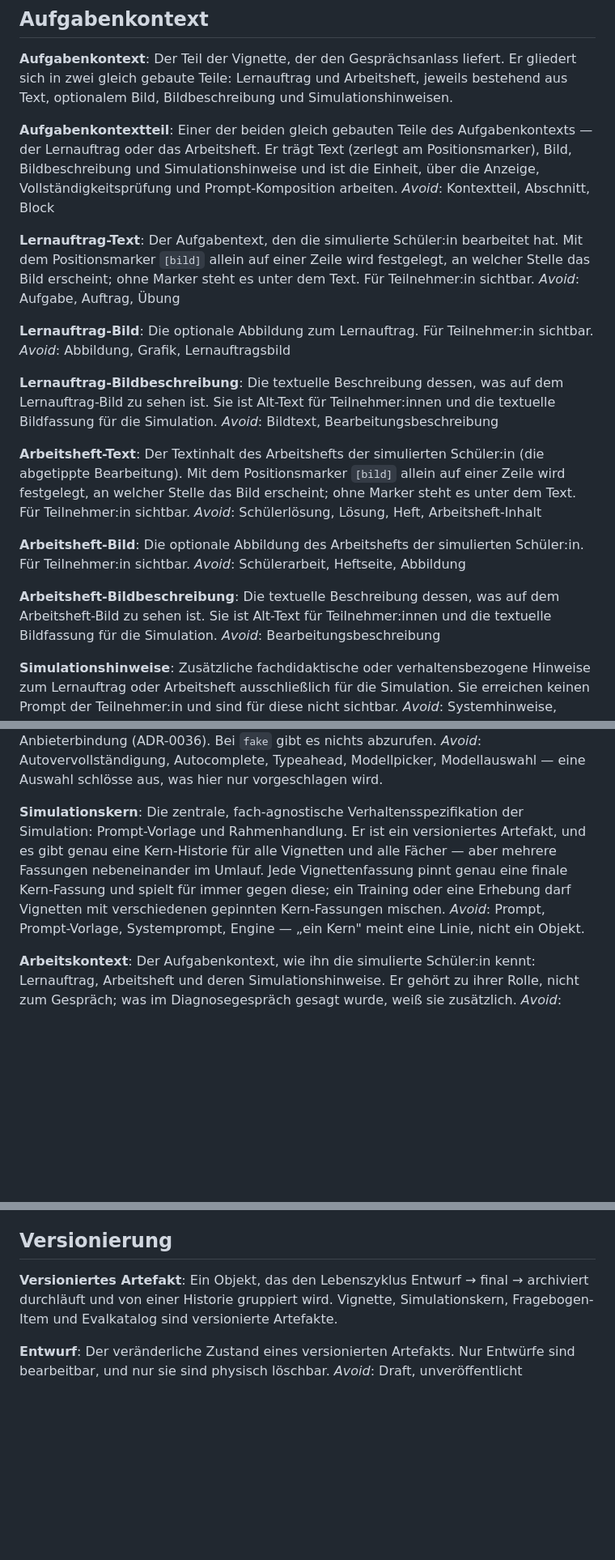
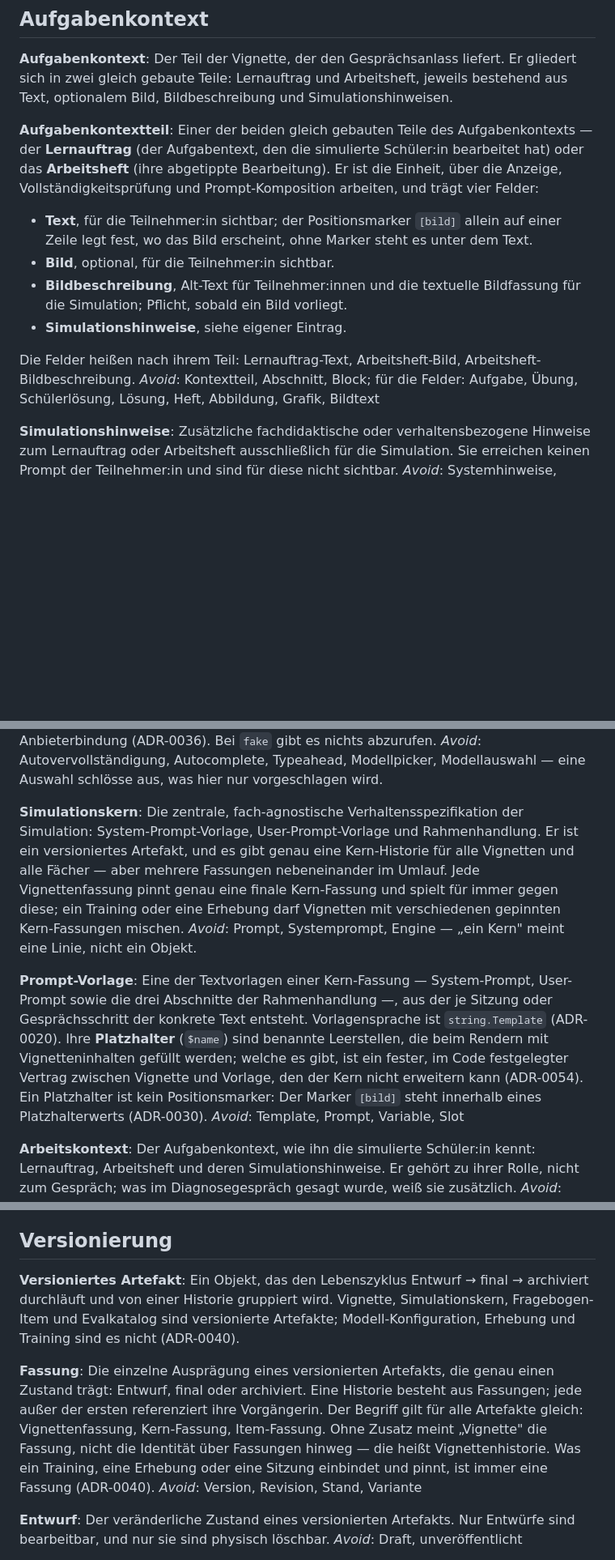
Before and after one commit to fgrng/failure_on_the_fly, a Markdown page: GLOSSARY.md, 3 parts joined by grey strips. Shown at 81% size. Rendered like a GitHub page; blank space fills up the shorter version.

Commit message:
Doku #235: Glossar bereinigt (#235)
Feld-Einträge in Aufgabenkontextteil zusammengefasst, Naht gestrichen (lebt
in ADR-0016). Neu: Konto, Fassung, Prompt-Vorlage; Eigentümer-Kreis zeigt
auf ADR-0039. Kein Verweis auf ein ersetztes ADR.

Co-Authored-By: Claude Opus 5.5 <noreply@anthropic.com>

```diff
--- a/GLOSSARY.md
+++ b/GLOSSARY.md
@@ -32,32 +32,14 @@ _Avoid_: Mentorin, Lehrkraft, Betreuerin
 Der Teil der Vignette, der den Gesprächsanlass liefert. Er gliedert sich in zwei gleich gebaute Teile: Lernauftrag und Arbeitsheft, jeweils bestehend aus Text, optionalem Bild, Bildbeschreibung und Simulationshinweisen.
 
 **Aufgabenkontextteil**:
-Einer der beiden gleich gebauten Teile des Aufgabenkontexts — der Lernauftrag oder das Arbeitsheft. Er trägt Text (zerlegt am Positionsmarker), Bild, Bildbeschreibung und Simulationshinweise und ist die Einheit, über die Anzeige, Vollständigkeitsprüfung und Prompt-Komposition arbeiten.
-_Avoid_: Kontextteil, Abschnitt, Block
+Einer der beiden gleich gebauten Teile des Aufgabenkontexts — der **Lernauftrag** (der Aufgabentext, den die simulierte Schüler:in bearbeitet hat) oder das **Arbeitsheft** (ihre abgetippte Bearbeitung). Er ist die Einheit, über die Anzeige, Vollständigkeitsprüfung und Prompt-Komposition arbeiten, und trägt vier Felder:
+- **Text**, für die Teilnehmer:in sichtbar; der Positionsmarker `[bild]` allein auf einer Zeile legt fest, wo das Bild erscheint, ohne Marker steht es unter dem Text.
+- **Bild**, optional, für die Teilnehmer:in sichtbar.
+- **Bildbeschreibung**, Alt-Text für Teilnehmer:innen und die textuelle Bildfassung für die Simulation; Pflicht, sobald ein Bild vorliegt.
+- **Simulationshinweise**, siehe eigener Eintrag.
 
-**Lernauftrag-Text**:
-Der Aufgabentext, den die simulierte Schüler:in bearbeitet hat. Mit dem Positionsmarker `[bild]` allein auf einer Zeile wird festgelegt, an welcher Stelle das Bild erscheint; ohne Marker steht es unter dem Text. Für Teilnehmer:in sichtbar.
-_Avoid_: Aufgabe, Auftrag, Übung
-
-**Lernauftrag-Bild**:
-Die optionale Abbildung zum Lernauftrag. Für Teilnehmer:in sichtbar.
-_Avoid_: Abbildung, Grafik, Lernauftragsbild
-
-**Lernauftrag-Bildbeschreibung**:
-Die textuelle Beschreibung dessen, was auf dem Lernauftrag-Bild zu sehen ist. Sie ist Alt-Text für Teilnehmer:innen und die textuelle Bildfassung für die Simulation.
-_Avoid_: Bildtext, Bearbeitungsbeschreibung
-
-**Arbeitsheft-Text**:
-Der Textinhalt des Arbeitshefts der simulierten Schüler:in (die abgetippte Bearbeitung). Mit dem Positionsmarker `[bild]` allein auf einer Zeile wird festgelegt, an welcher Stelle das Bild erscheint; ohne Marker steht es unter dem Text. Für Teilnehmer:in sichtbar.
-_Avoid_: Schülerlösung, Lösung, Heft, Arbeitsheft-Inhalt
-
-**Arbeitsheft-Bild**:
-Die optionale Abbildung des Arbeitshefts der simulierten Schüler:in. Für Teilnehmer:in sichtbar.
-_Avoid_: Schülerarbeit, Heftseite, Abbildung
-
-**Arbeitsheft-Bildbeschreibung**:
-Die textuelle Beschreibung dessen, was auf dem Arbeitsheft-Bild zu sehen ist. Sie ist Alt-Text für Teilnehmer:innen und die textuelle Bildfassung für die Simulation.
-_Avoid_: Bearbeitungsbeschreibung
+Die Felder heißen nach ihrem Teil: Lernauftrag-Text, Arbeitsheft-Bild, Arbeitsheft-Bildbeschreibung.
+_Avoid_: Kontextteil, Abschnitt, Block; für die Felder: Aufgabe, Übung, Schülerlösung, Lösung, Heft, Abbildung, Grafik, Bildtext
 
 **Simulationshinweise**:
 Zusätzliche fachdidaktische oder verhaltensbezogene Hinweise zum Lernauftrag oder Arbeitsheft ausschließlich für die Simulation. Sie erreichen keinen Prompt der Teilnehmer:in und sind für diese nicht sichtbar.
@@ -140,8 +126,12 @@ Die Liste der Modellnamen, die ein **Anbieter** auf Druck des Ladeknopfes zur Mo
 _Avoid_: Autovervollständigung, Autocomplete, Typeahead, Modellpicker, Modellauswahl — eine Auswahl schlösse aus, was hier nur vorgeschlagen wird.
 
 **Simulationskern**:
-Die zentrale, fach-agnostische Verhaltensspezifikation der Simulation: Prompt-Vorlage und Rahmenhandlung. Er ist ein versioniertes Artefakt, und es gibt genau eine Kern-Historie für alle Vignetten und alle Fächer — aber mehrere Fassungen nebeneinander im Umlauf. Jede Vignettenfassung pinnt genau eine finale Kern-Fassung und spielt für immer gegen diese; ein Training oder eine Erhebung darf Vignetten mit verschiedenen gepinnten Kern-Fassungen mischen.
-_Avoid_: Prompt, Prompt-Vorlage, Systemprompt, Engine — „ein Kern" meint eine Linie, nicht ein Objekt.
+Die zentrale, fach-agnostische Verhaltensspezifikation der Simulation: System-Prompt-Vorlage, User-Prompt-Vorlage und Rahmenhandlung. Er ist ein versioniertes Artefakt, und es gibt genau eine Kern-Historie für alle Vignetten und alle Fächer — aber mehrere Fassungen nebeneinander im Umlauf. Jede Vignettenfassung pinnt genau eine finale Kern-Fassung und spielt für immer gegen diese; ein Training oder eine Erhebung darf Vignetten mit verschiedenen gepinnten Kern-Fassungen mischen.
+_Avoid_: Prompt, Systemprompt, Engine — „ein Kern" meint eine Linie, nicht ein Objekt.
+
+**Prompt-Vorlage**:
+Eine der Textvorlagen einer Kern-Fassung — System-Prompt, User-Prompt sowie die drei Abschnitte der Rahmenhandlung —, aus der je Sitzung oder Gesprächsschritt der konkrete Text entsteht. Vorlagensprache ist `string.Template` (ADR-0020). Ihre **Platzhalter** (`$name`) sind benannte Leerstellen, die beim Rendern mit Vignetteninhalten gefüllt werden; welche es gibt, ist ein fester, im Code festgelegter Vertrag zwischen Vignette und Vorlage, den der Kern nicht erweitern kann (ADR-0054). Ein Platzhalter ist kein Positionsmarker: Der Marker `[bild]` steht innerhalb eines Platzhalterwerts (ADR-0030).
+_Avoid_: Template, Prompt, Variable, Slot
 
 **Arbeitskontext**:
 Der Aufgabenkontext, wie ihn die simulierte Schüler:in kennt: Lernauftrag, Arbeitsheft und deren Simulationshinweise. Er gehört zu ihrer Rolle, nicht zum Gespräch; was im Diagnosegespräch gesagt wurde, weiß sie zusätzlich.
@@ -172,7 +162,11 @@ _Avoid_: Limit, Zeitlimit, Nachrichtenbudget, Timer, Countdown, Restzeit, Restbu
 ## Versionierung
 
 **Versioniertes Artefakt**:
-Ein Objekt, das den Lebenszyklus Entwurf → final → archiviert durchläuft und von einer Historie gruppiert wird. Vignette, Simulationskern, Fragebogen-Item und Evalkatalog sind versionierte Artefakte.
+Ein Objekt, das den Lebenszyklus Entwurf → final → archiviert durchläuft und von einer Historie gruppiert wird. Vignette, Simulationskern, Fragebogen-Item und Evalkatalog sind versionierte Artefakte; Modell-Konfiguration, Erhebung und Training sind es nicht (ADR-0040).
+
+**Fassung**:
+Die einzelne Ausprägung eines versionierten Artefakts, die genau einen Zustand trägt: Entwurf, final oder archiviert. Eine Historie besteht aus Fassungen; jede außer der ersten referenziert ihre Vorgängerin. Der Begriff gilt für alle Artefakte gleich: Vignettenfassung, Kern-Fassung, Item-Fassung. Ohne Zusatz meint „Vignette" die Fassung, nicht die Identität über Fassungen hinweg — die heißt Vignettenhistorie. Was ein Training, eine Erhebung oder eine Sitzung einbindet und pinnt, ist immer eine Fassung (ADR-0040).
+_Avoid_: Version, Revision, Stand, Variante
 
 **Entwurf**:
 Der veränderliche Zustand eines versionierten Artefakts. Nur Entwürfe sind bearbeitbar, und nur sie sind physisch löschbar.
```
Also changed, not shown: other parts of GLOSSARY.md (+11 -9 lines).
